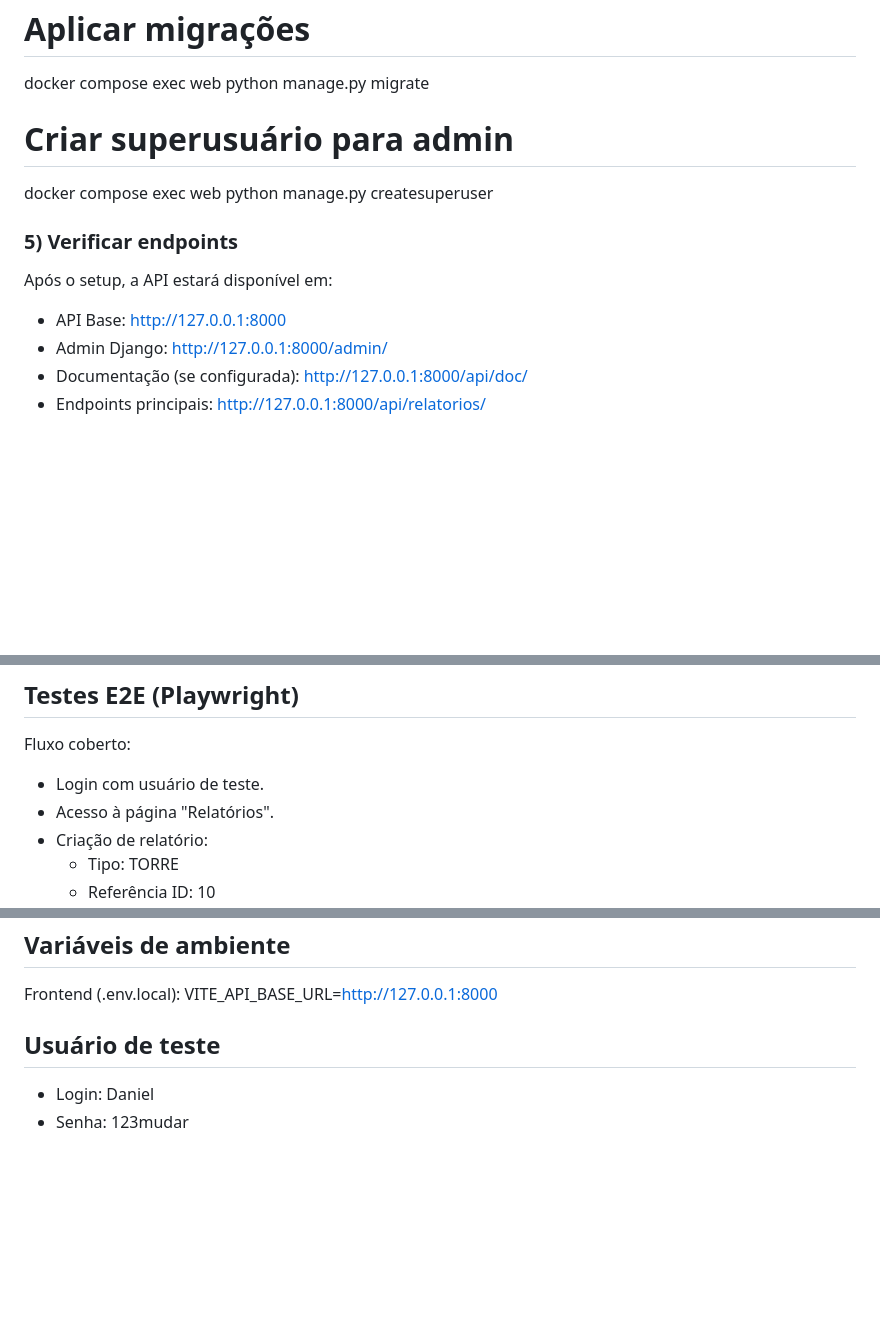
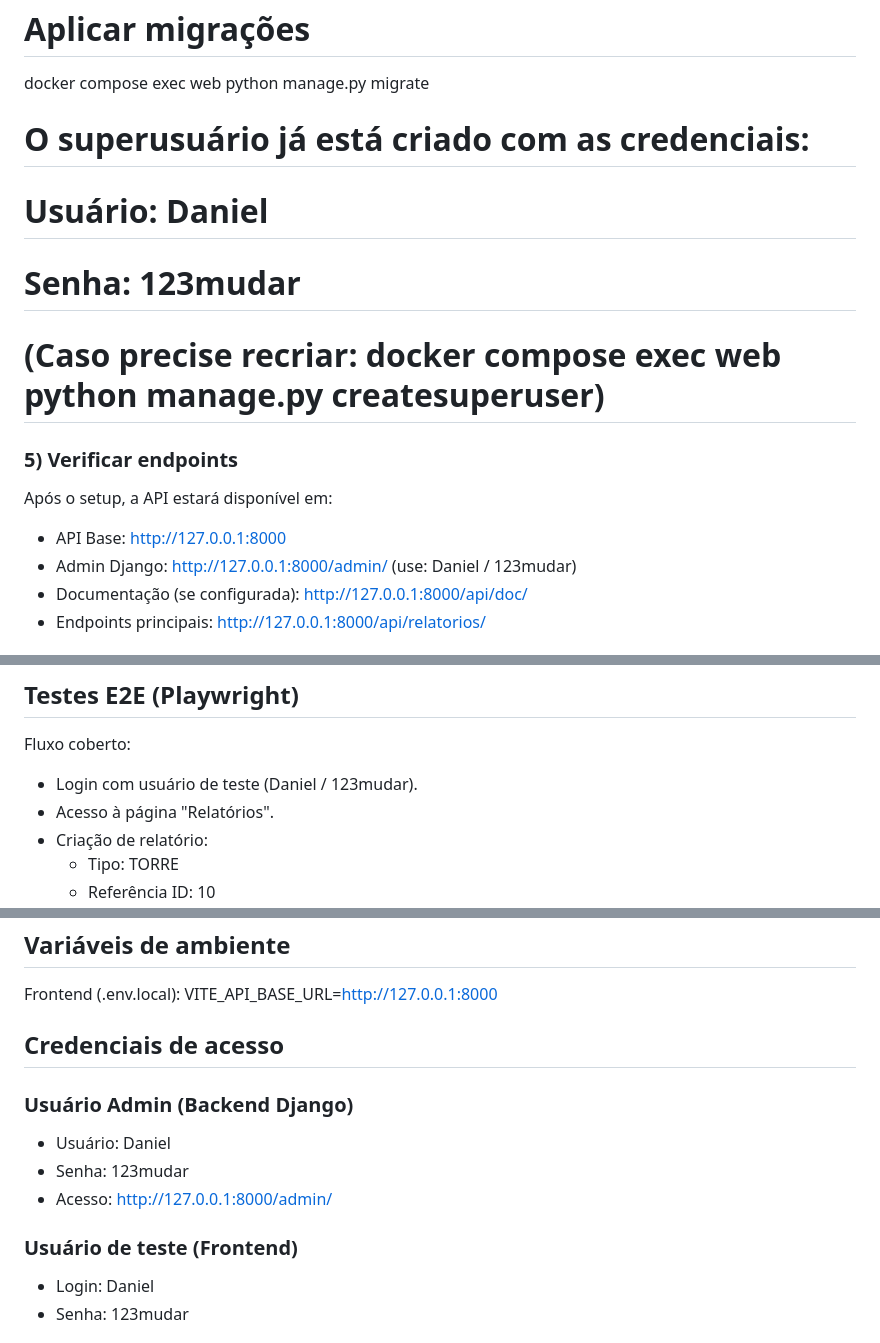
Before and after one commit to daniel11thanks/gascontrol_v2, a Markdown page: README.md, 3 parts joined by grey strips. Drawn GitHub-style; blank space fills up the shorter version.

Commit message:
docs: atualiza README com instruções completas de setup backend e frontend

```diff
--- a/README.md
+++ b/README.md
@@ -49,16 +49,20 @@ docker compose ps
 
 docker compose exec web python manage.py migrate
 
-# Criar superusuário para admin
+# O superusuário já está criado com as credenciais:
 
-docker compose exec web python manage.py createsuperuser
+# Usuário: Daniel
+
+# Senha: 123mudar
+
+# (Caso precise recriar: docker compose exec web python manage.py createsuperuser)
 
 ### 5) Verificar endpoints
 
 Após o setup, a API estará disponível em:
 
 - API Base: http://127.0.0.1:8000
-- Admin Django: http://127.0.0.1:8000/admin/
+- Admin Django: http://127.0.0.1:8000/admin/ (use: Daniel / 123mudar)
 - Documentação (se configurada): http://127.0.0.1:8000/api/doc/
 - Endpoints principais: http://127.0.0.1:8000/api/relatorios/
 
@@ -123,7 +127,7 @@ Nota:
 
 Fluxo coberto:
 
-- Login com usuário de teste.
+- Login com usuário de teste (Daniel / 123mudar).
 - Acesso à página "Relatórios".
 - Criação de relatório:
   - Tipo: TORRE
@@ -175,7 +179,15 @@ npm run test:run
 Frontend (.env.local):
 VITE_API_BASE_URL=http://127.0.0.1:8000
 
-## Usuário de teste
+## Credenciais de acesso
+
+### Usuário Admin (Backend Django)
+
+- Usuário: Daniel
+- Senha: 123mudar
+- Acesso: http://127.0.0.1:8000/admin/
+
+### Usuário de teste (Frontend)
 
 - Login: Daniel
 - Senha: 123mudar
```
